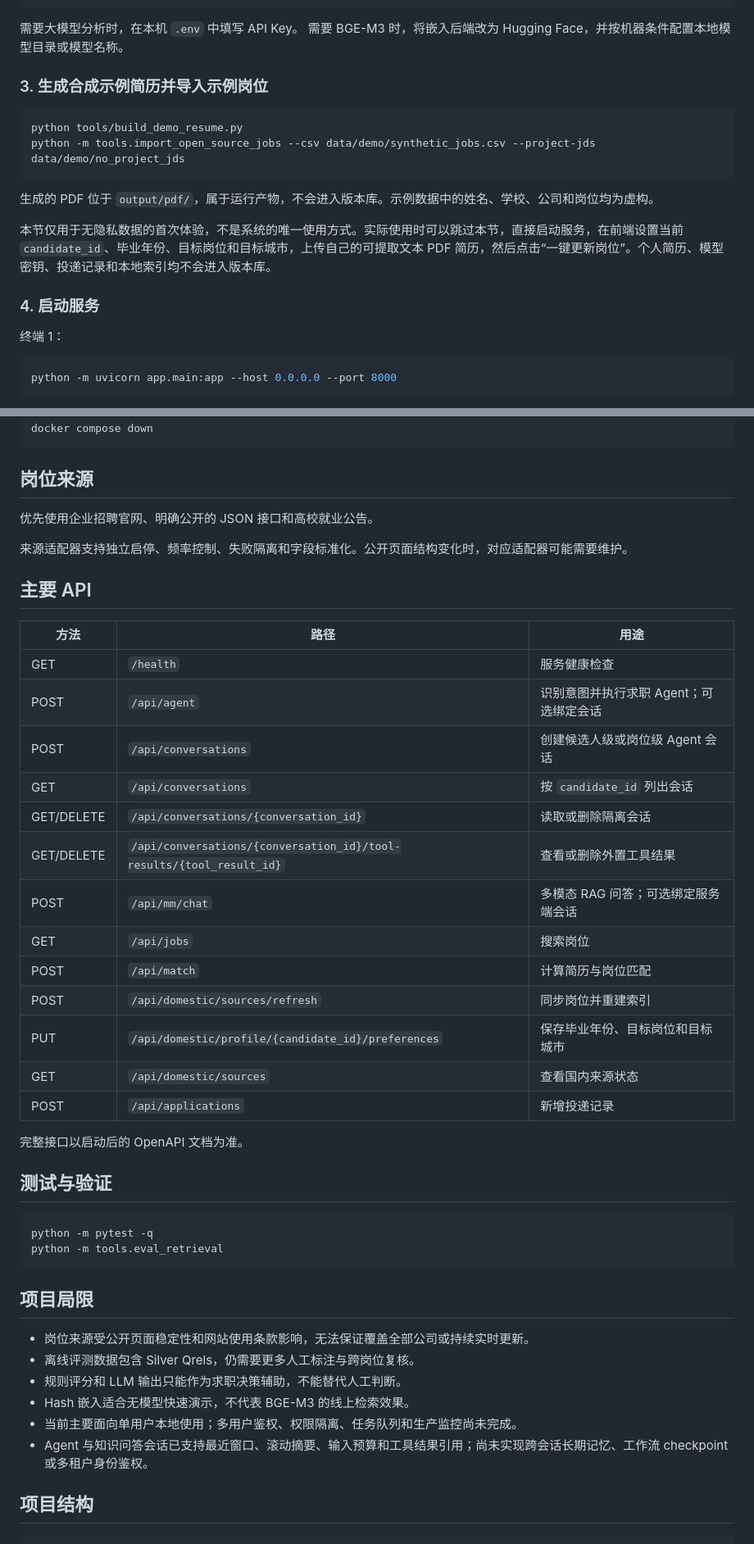
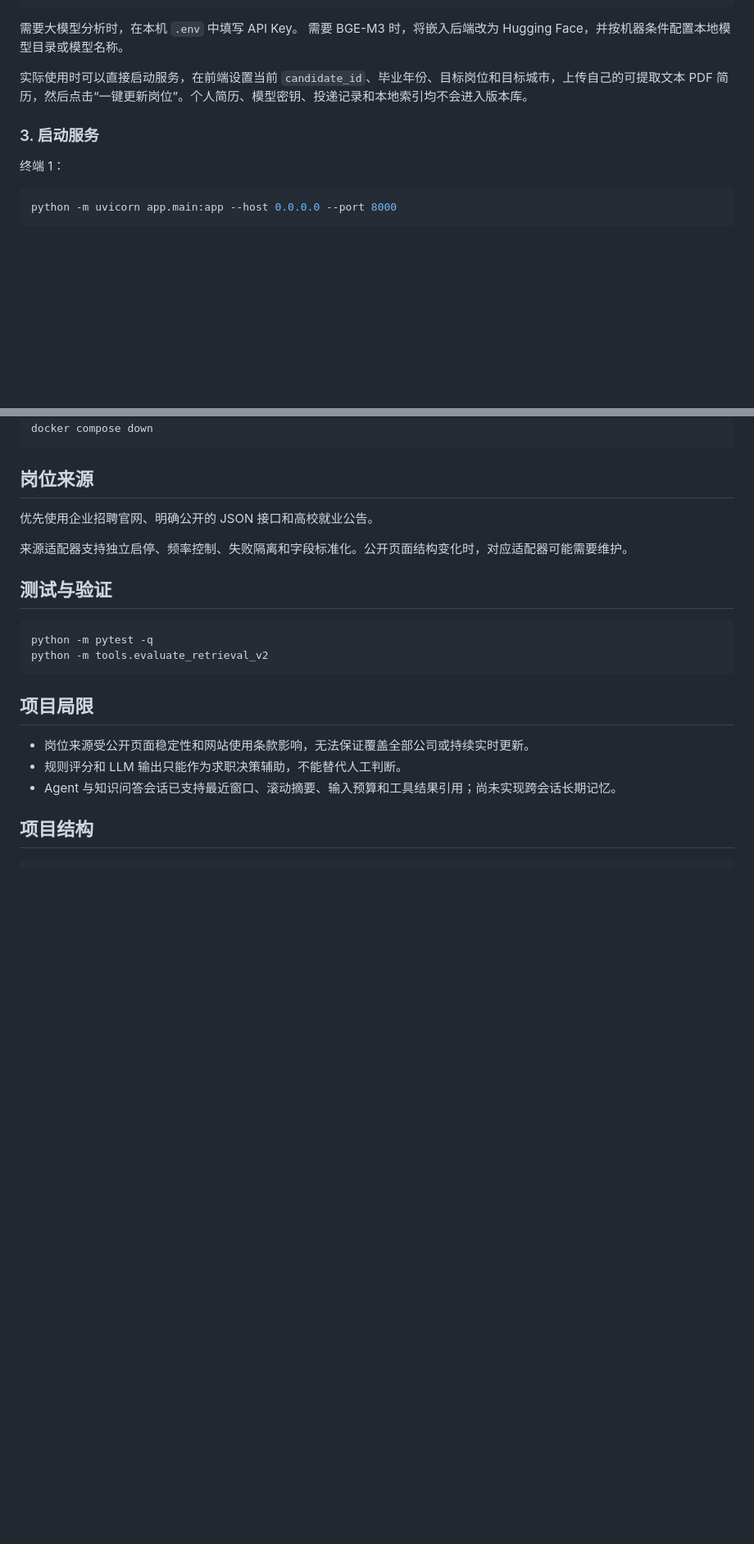
Before and after one commit to sansa333/Job_apply_assistant, a Markdown page: README.md, 2 parts joined by grey strips. Shown at 82% size. Drawn GitHub-style; blank space fills up the shorter version.

Commit message:
docs: refine project README

````diff
--- a/README.md
+++ b/README.md
@@ -123,18 +115,9 @@ DOMESTIC_SYNC_ENABLED=false
 需要大模型分析时，在本机 `.env` 中填写 API Key。
 需要 BGE-M3 时，将嵌入后端改为 Hugging Face，并按机器条件配置本地模型目录或模型名称。
 
-### 3. 生成合成示例简历并导入示例岗位
+实际使用时可以直接启动服务，在前端设置当前 `candidate_id`、毕业年份、目标岗位和目标城市，上传自己的可提取文本 PDF 简历，然后点击“一键更新岗位”。个人简历、模型密钥、投递记录和本地索引均不会进入版本库。
 
-```bash
-python tools/build_demo_resume.py
-python -m tools.import_open_source_jobs --csv data/demo/synthetic_jobs.csv --project-jds data/demo/no_project_jds
-```
-
-生成的 PDF 位于 `output/pdf/`，属于运行产物，不会进入版本库。示例数据中的姓名、学校、公司和岗位均为虚构。
-
-本节仅用于无隐私数据的首次体验，不是系统的唯一使用方式。实际使用时可以跳过本节，直接启动服务，在前端设置当前 `candidate_id`、毕业年份、目标岗位和目标城市，上传自己的可提取文本 PDF 简历，然后点击“一键更新岗位”。个人简历、模型密钥、投递记录和本地索引均不会进入版本库。
-
-### 4. 启动服务
+### 3. 启动服务
 
 终端 1：
 
@@ -175,42 +158,18 @@ docker compose down
 
 来源适配器支持独立启停、频率控制、失败隔离和字段标准化。公开页面结构变化时，对应适配器可能需要维护。
 
-## 主要 API
-
-| 方法 | 路径 | 用途 |
-|---|---|---|
-| GET | `/health` | 服务健康检查 |
-| POST | `/api/agent` | 识别意图并执行求职 Agent；可选绑定会话 |
-| POST | `/api/conversations` | 创建候选人级或岗位级 Agent 会话 |
-| GET | `/api/conversations` | 按 `candidate_id` 列出会话 |
-| GET/DELETE | `/api/conversations/{conversation_id}` | 读取或删除隔离会话 |
-| GET/DELETE | `/api/conversations/{conversation_id}/tool-results/{tool_result_id}` | 查看或删除外置工具结果 |
-| POST | `/api/mm/chat` | 多模态 RAG 问答；可选绑定服务端会话 |
-| GET | `/api/jobs` | 搜索岗位 |
-| POST | `/api/match` | 计算简历与岗位匹配 |
-| POST | `/api/domestic/sources/refresh` | 同步岗位并重建索引 |
-| PUT | `/api/domestic/profile/{candidate_id}/preferences` | 保存毕业年份、目标岗位和目标城市 |
-| GET | `/api/domestic/sources` | 查看国内来源状态 |
-| POST | `/api/applications` | 新增投递记录 |
-
-完整接口以启动后的 OpenAPI 文档为准。
-
 ## 测试与验证
 
 ```bash
 python -m pytest -q
-python -m tools.eval_retrieval
+python -m tools.evaluate_retrieval_v2
 ```
-
 
 ## 项目局限
 
 - 岗位来源受公开页面稳定性和网站使用条款影响，无法保证覆盖全部公司或持续实时更新。
-- 离线评测数据包含 Silver Qrels，仍需要更多人工标注与跨岗位复核。
 - 规则评分和 LLM 输出只能作为求职决策辅助，不能替代人工判断。
-- Hash 嵌入适合无模型快速演示，不代表 BGE-M3 的线上检索效果。
-- 当前主要面向单用户本地使用；多用户鉴权、权限隔离、任务队列和生产监控尚未完成。
-- Agent 与知识问答会话已支持最近窗口、滚动摘要、输入预算和工具结果引用；尚未实现跨会话长期记忆、工作流 checkpoint 或多租户身份鉴权。
+- Agent 与知识问答会话已支持最近窗口、滚动摘要、输入预算和工具结果引用；尚未实现跨会话长期记忆。
 
 ## 项目结构
 
````
Also changed, not shown: other parts of README.md (+2 -10 lines).
